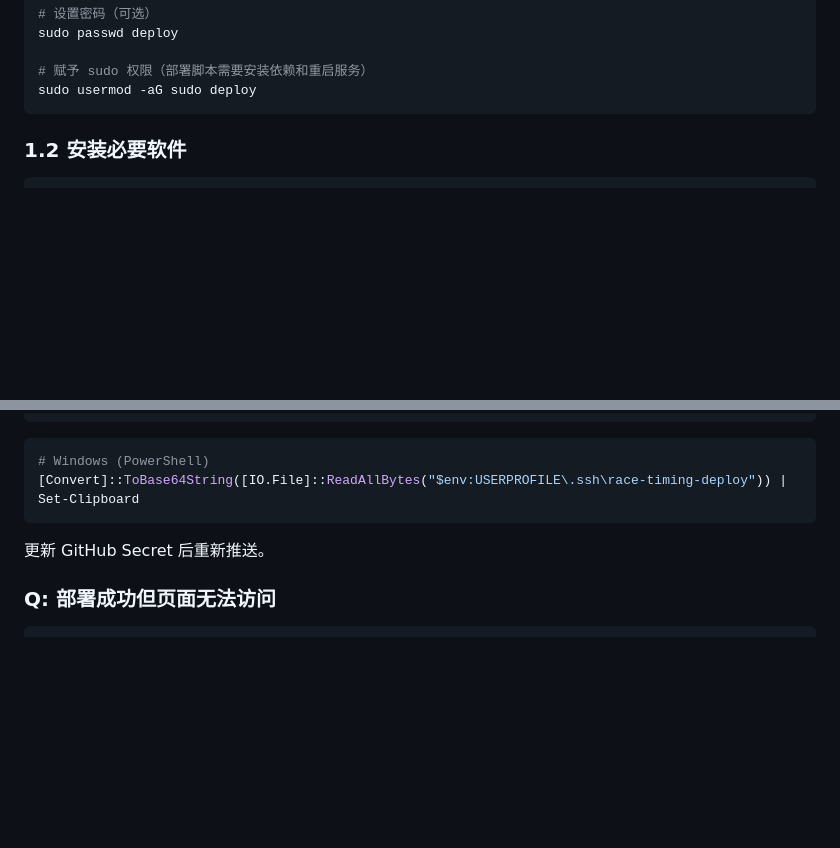
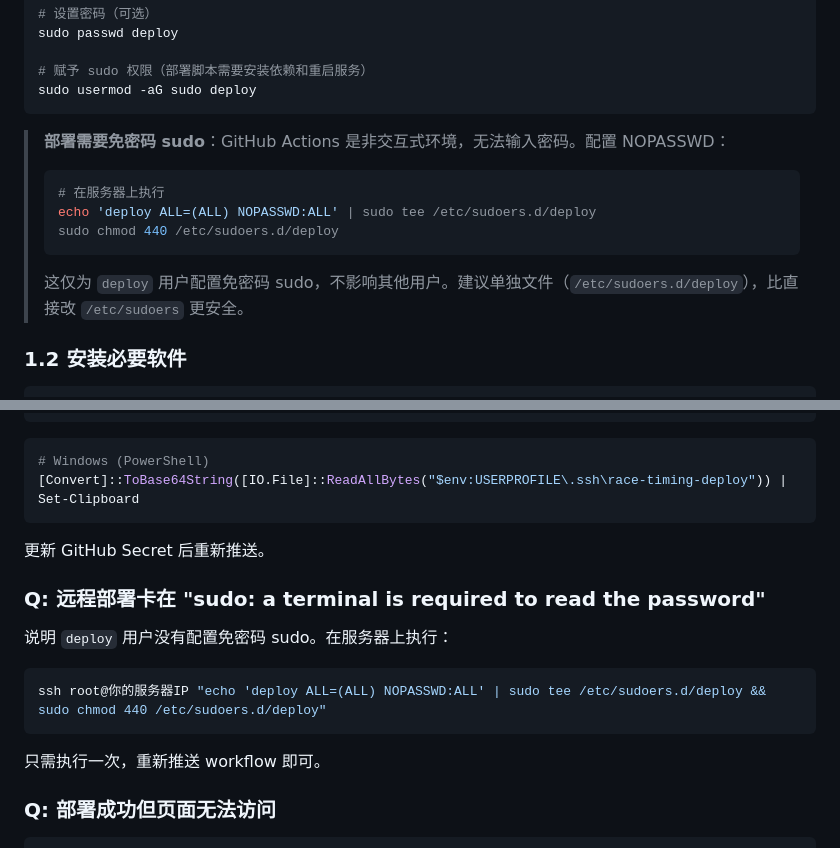
Before and after one commit to Michael-LY/race-timing, a Markdown page: DEPLOYMENT.md, 2 parts joined by grey strips. GitHub-like rendering; blank space fills up the shorter version.

Commit message:
docs: 添加 deploy 用户 NOPASSWD sudo 配置说明
- 1.1 节新增 /etc/sudoers.d/deploy 配置步骤
- FAQ 新增 sudo 密码错误的排查指引

````diff
--- a/DEPLOYMENT.md
+++ b/DEPLOYMENT.md
@@ -30,6 +30,16 @@ sudo passwd deploy
 # 赋予 sudo 权限（部署脚本需要安装依赖和重启服务）
 sudo usermod -aG sudo deploy
 ```
+
+> **部署需要免密码 sudo**：GitHub Actions 是非交互式环境，无法输入密码。配置 NOPASSWD：
+>
+> ```bash
+> # 在服务器上执行
+> echo 'deploy ALL=(ALL) NOPASSWD:ALL' | sudo tee /etc/sudoers.d/deploy
+> sudo chmod 440 /etc/sudoers.d/deploy
+> ```
+>
+> 这仅为 `deploy` 用户配置免密码 sudo，不影响其他用户。建议单独文件（`/etc/sudoers.d/deploy`），比直接改 `/etc/sudoers` 更安全。
 
 ### 1.2 安装必要软件
 
@@ -288,6 +298,16 @@ base64 -w0 ~/.ssh/race-timing-deploy              # Linux，复制输出
 ```
 更新 GitHub Secret 后重新推送。
 
+### Q: 远程部署卡在 "sudo: a terminal is required to read the password"
+
+说明 `deploy` 用户没有配置免密码 sudo。在服务器上执行：
+
+```bash
+ssh root@你的服务器IP "echo 'deploy ALL=(ALL) NOPASSWD:ALL' | sudo tee /etc/sudoers.d/deploy && sudo chmod 440 /etc/sudoers.d/deploy"
+```
+
+只需执行一次，重新推送 workflow 即可。
+
 ### Q: 部署成功但页面无法访问
 
 ```bash
````
